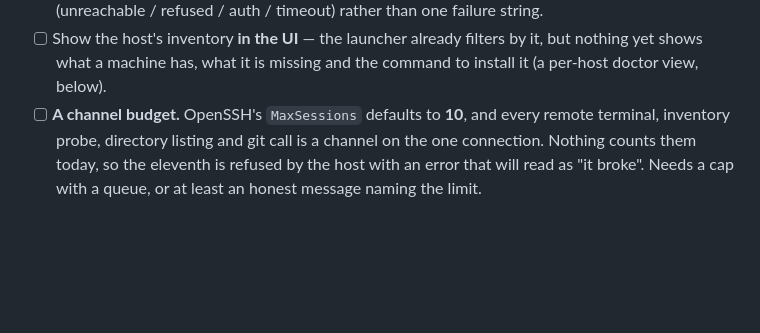
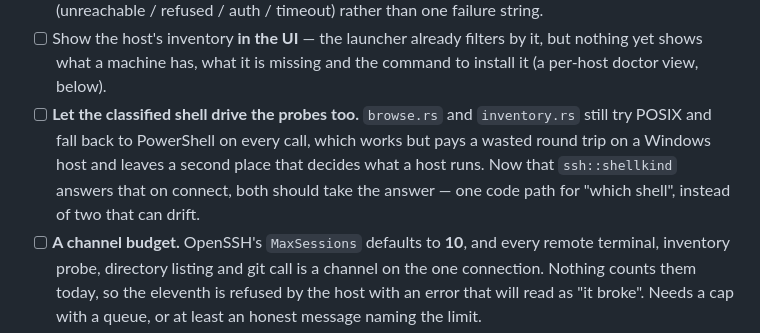
Before and after one commit to luisgamas/uxnan, a Markdown page: uxnandesktop/FOR-DEV.md, the part around the change. Drawn GitHub-style; blank space fills up the shorter version.

Commit message:
docs(desktop): record the second place that decides a host's shell
`browse.rs` and `inventory.rs` still probe POSIX-then-PowerShell on every call.
That works, and it predates the classifier, but it is a wasted round trip on a
Windows host and — the part that matters — a second place deciding what a
machine runs. One answer, asked once, should feed both.

Found while auditing the remote path for anything else that assumes an
environment instead of asking it. The rest came back clean: the local-only
pieces (ssh-agent pipe, `~` expansion for a key file that lives here) are
correctly local, and the hook environment is deliberately not injected into a
remote terminal because its URL is a loopback the host cannot reach.

```diff
--- a/uxnandesktop/FOR-DEV.md
+++ b/uxnandesktop/FOR-DEV.md
@@ -873,6 +873,12 @@ user-facing `docs/remote-hosts.md`.
 - [ ] Show the host's inventory **in the UI** — the launcher already filters by
       it, but nothing yet shows what a machine has, what it is missing and the
       command to install it (a per-host doctor view, below).
+- [ ] **Let the classified shell drive the probes too.** `browse.rs` and
+      `inventory.rs` still try POSIX and fall back to PowerShell on every call,
+      which works but pays a wasted round trip on a Windows host and leaves a
+      second place that decides what a host runs. Now that `ssh::shellkind`
+      answers that on connect, both should take the answer — one code path for
+      "which shell", instead of two that can drift.
 - [ ] **A channel budget.** OpenSSH's `MaxSessions` defaults to **10**, and every
       remote terminal, inventory probe, directory listing and git call is a
       channel on the one connection. Nothing counts them today, so the eleventh
```
